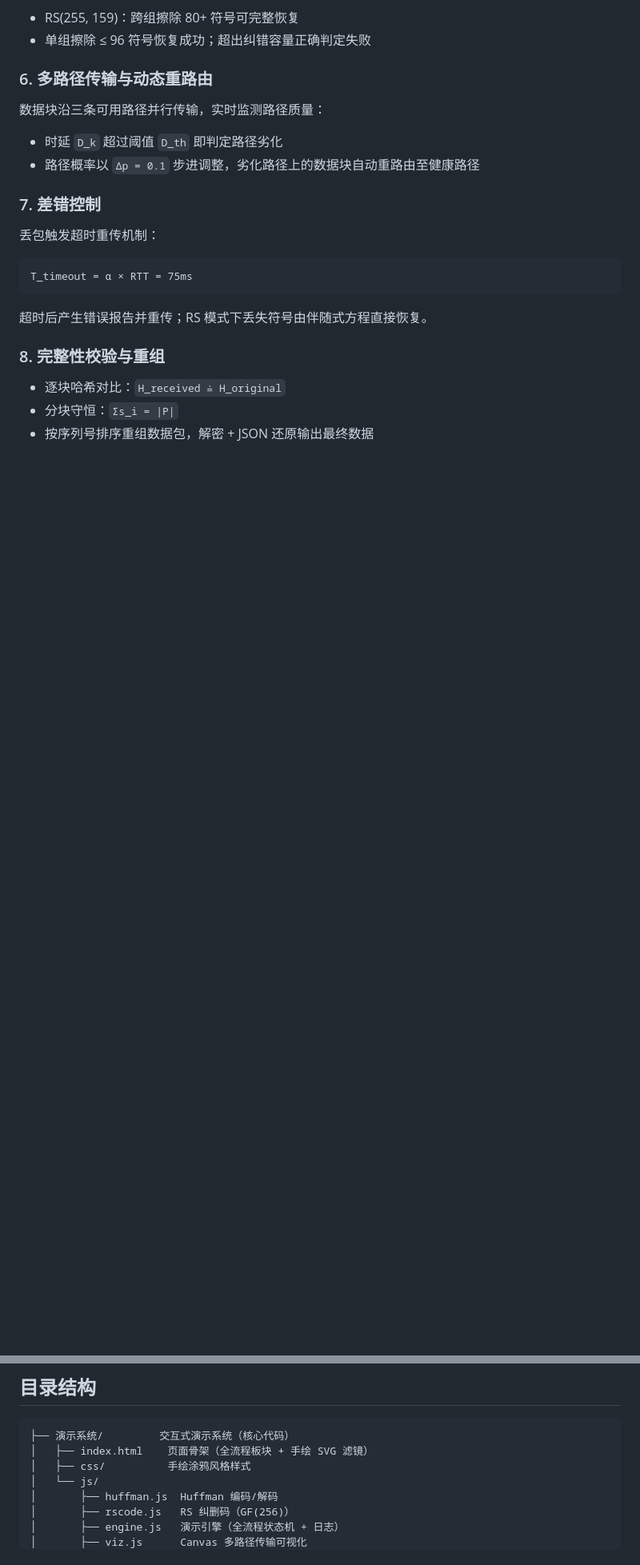
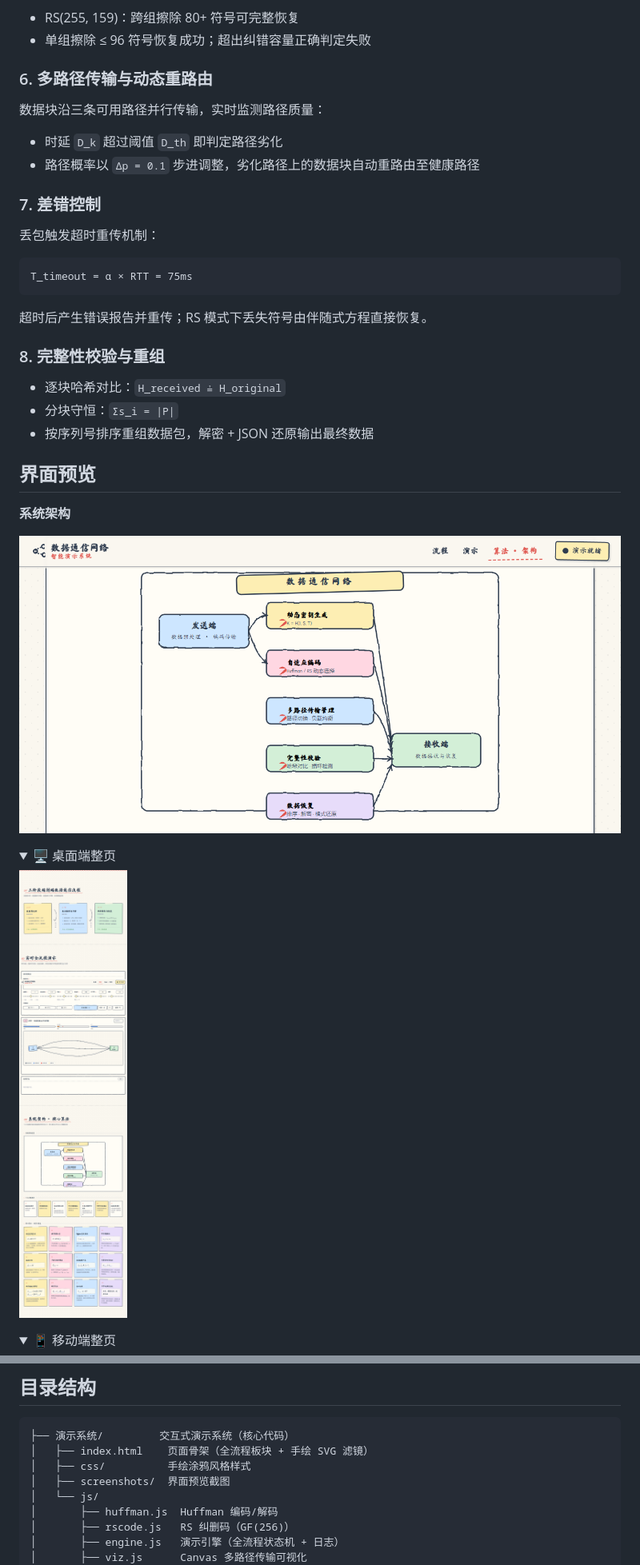
Before and after one commit to Techd81/data-communication-demo, a Markdown page: README.md, 2 parts joined by grey strips. Shown: that part at 80% size. Rendered like a GitHub page; pictures changed too: 演示系统/screenshots/architecture.png (added), 演示系统/screenshots/desktop.png (added); folded sections open; blank space fills up the shorter version.

Commit message:
docs: README 添加界面预览截图

```diff
--- a/README.md
+++ b/README.md
@@ -63,3 +63,19 @@ T_timeout = α × RTT = 75ms
 - 分块守恒：`Σs_i = |P|`
 - 按序列号排序重组数据包，解密 + JSON 还原输出最终数据
 
+## 界面预览
+
+**系统架构**
+
+![系统架构](演示系统/screenshots/architecture.png)
+
+<details>
+<summary>🖥️ 桌面端整页</summary>
+
+![桌面端](演示系统/screenshots/desktop.png)
+
+</details>
+
+<details>
+<summary>📱 移动端整页</summary>
+
@@ -82,6 +102,7 @@ python -m http.server 8747 --bind 127.0.0.1
 ├── 演示系统/         交互式演示系统（核心代码）
 │   ├── index.html    页面骨架（全流程板块 + 手绘 SVG 滤镜）
 │   ├── css/          手绘涂鸦风格样式
+│   ├── screenshots/  界面预览截图
 │   └── js/
 │       ├── huffman.js  Huffman 编码/解码
 │       ├── rscode.js   RS 纠删码（GF(256)）
```
Also changed, not shown: other parts of README.md (+4 -0 lines), 演示系统/screenshots/mobile.png (added).
